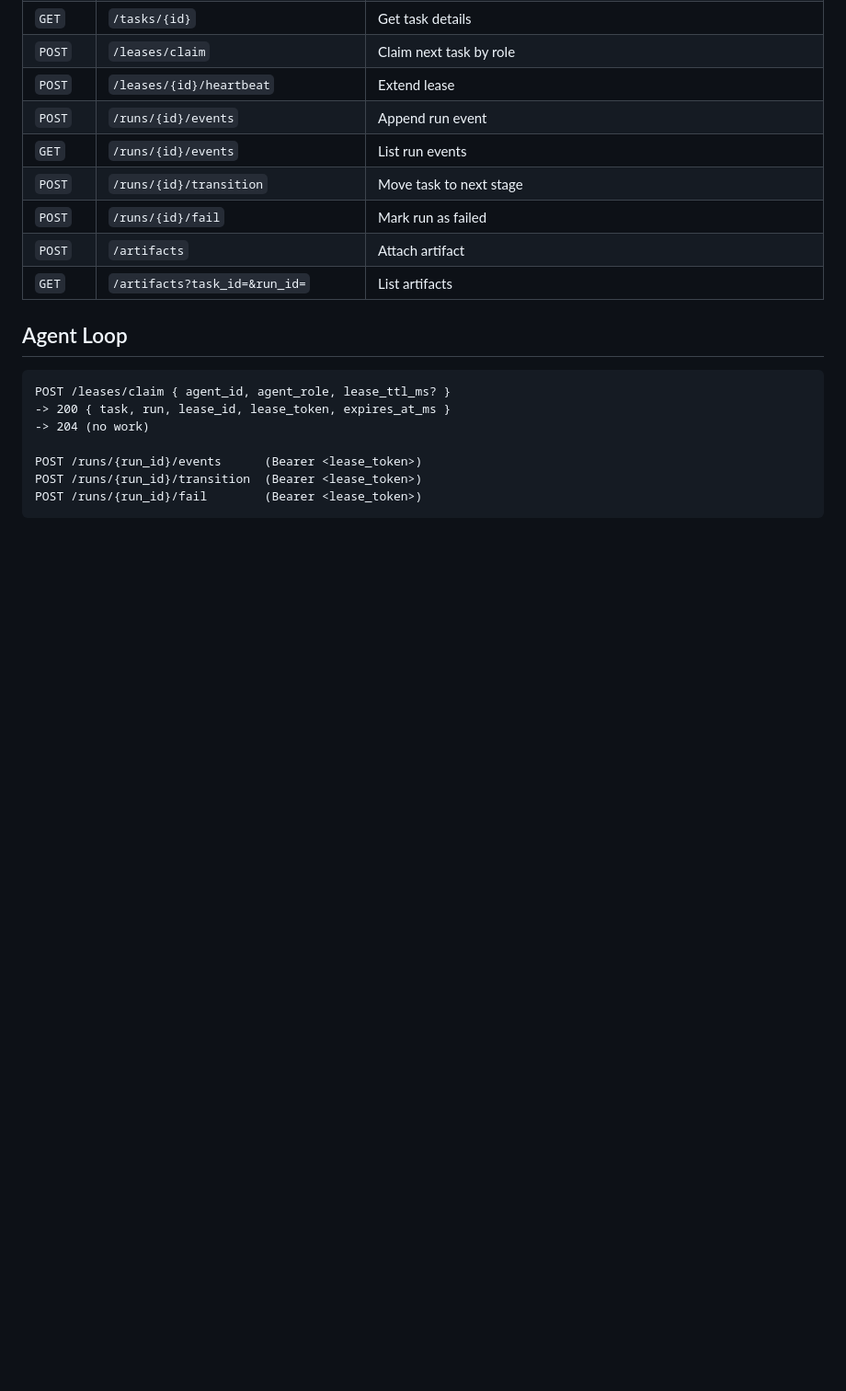
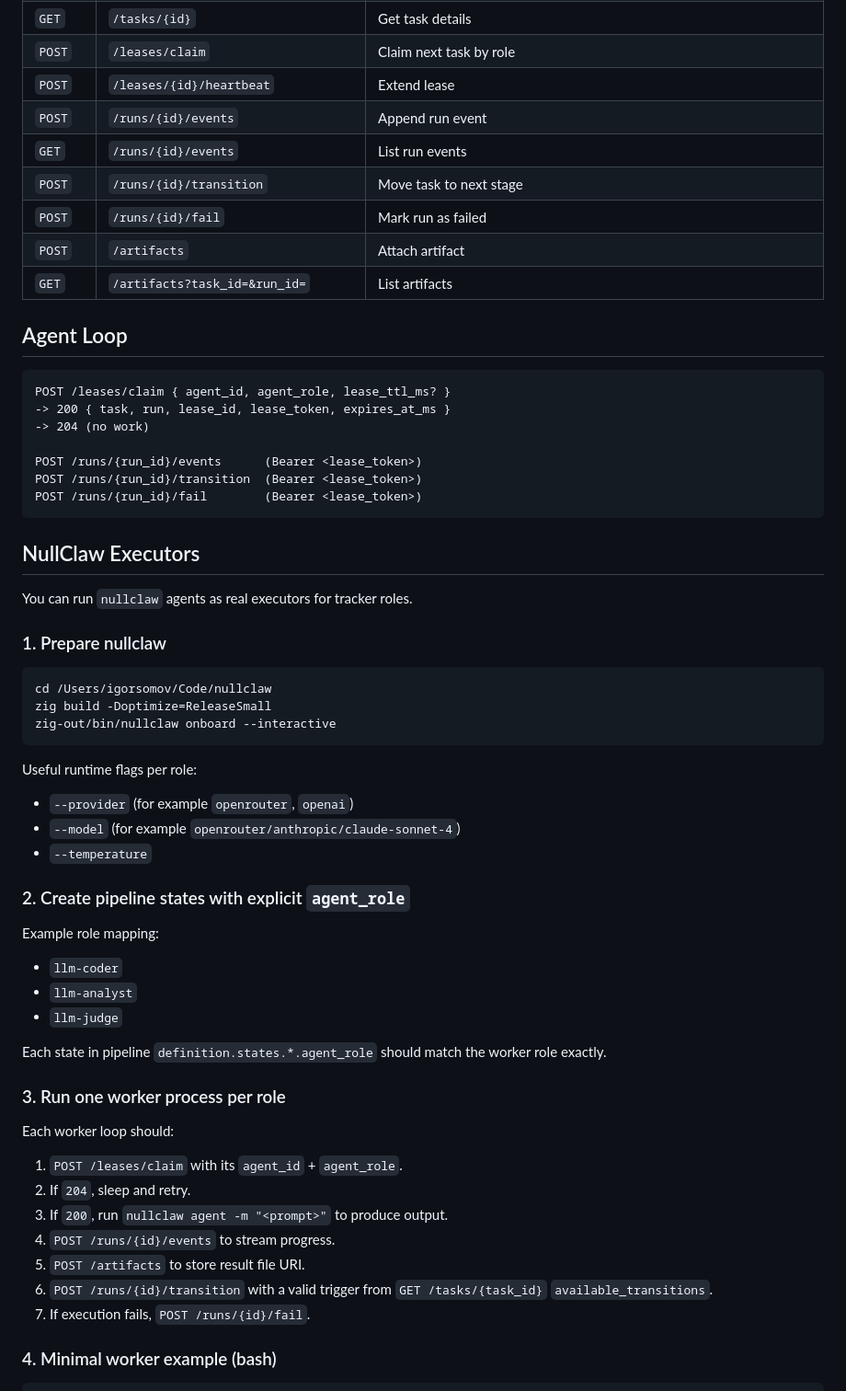
Before and after one commit to nullclaw/nulltickets, a Markdown page: README.md, the part around one of its changes. Shown at 92% size. Rendered like a GitHub page; blank space fills up the shorter version.

Commit message:
docs: add nullclaw executor integration guide

````diff
--- a/README.md
+++ b/README.md
@@ -83,3 +83,45 @@ POST /runs/{run_id}/transition  (Bearer <lease_token>)
 POST /runs/{run_id}/fail        (Bearer <lease_token>)
 ```
 
+## NullClaw Executors
+
+You can run `nullclaw` agents as real executors for tracker roles.
+
+### 1. Prepare nullclaw
+
+```bash
+cd /Users/igorsomov/Code/nullclaw
+zig build -Doptimize=ReleaseSmall
+zig-out/bin/nullclaw onboard --interactive
+```
+
+Useful runtime flags per role:
+
+- `--provider` (for example `openrouter`, `openai`)
+- `--model` (for example `openrouter/anthropic/claude-sonnet-4`)
+- `--temperature`
+
+### 2. Create pipeline states with explicit `agent_role`
+
+Example role mapping:
+
+- `llm-coder`
+- `llm-analyst`
+- `llm-judge`
+
+Each state in pipeline `definition.states.*.agent_role` should match the worker role exactly.
+
+### 3. Run one worker process per role
+
+Each worker loop should:
+
+1. `POST /leases/claim` with its `agent_id` + `agent_role`.
+2. If `204`, sleep and retry.
+3. If `200`, run `nullclaw agent -m "<prompt>"` to produce output.
+4. `POST /runs/{id}/events` to stream progress.
+5. `POST /artifacts` to store result file URI.
+6. `POST /runs/{id}/transition` with a valid trigger from `GET /tasks/{task_id}` `available_transitions`.
+7. If execution fails, `POST /runs/{id}/fail`.
+
+### 4. Minimal worker example (bash)
+
````
Also changed, not shown: other parts of README.md (+80 -0 lines).
